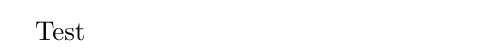
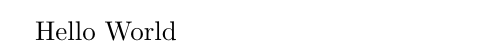
Before and after one commit to mehsadbahar/baharvand-method, a LaTeX document (main.tex): part of the page, cut at the place of the change. Compiled offline with pdfLaTeX.

Commit message:
Update main.tex

```diff
--- a/main.tex
+++ b/main.tex
@@ -1,4 +1,4 @@
 \documentclass{article}
 \begin{document}
-Test
+Hello World
 \end{document}
```
